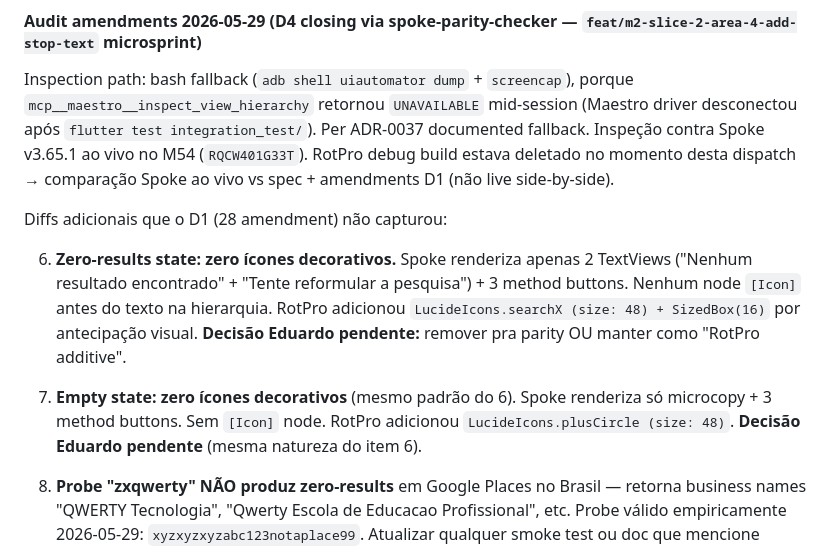
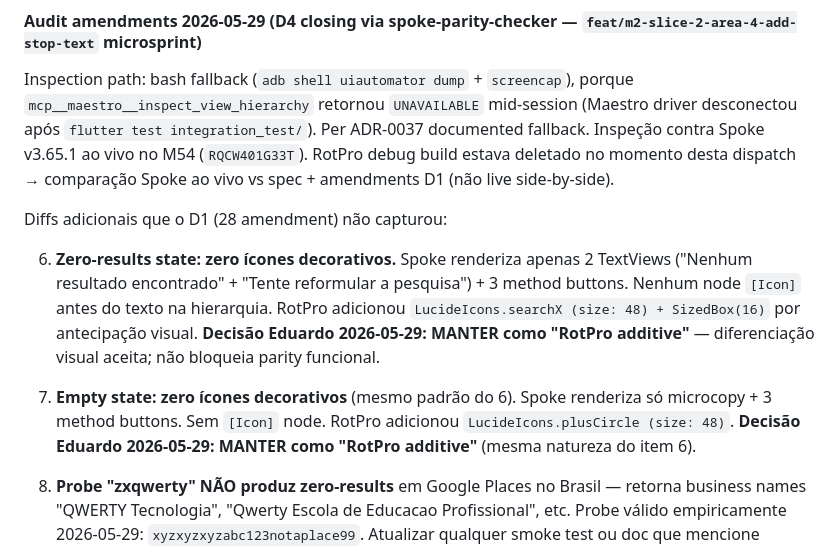
Before and after one commit to ZenniTTy/roteirizadorpro.com.br, a Markdown page: docs/inventory/2026-05-26-spoke-vs-rotpro.md, the part around the change. Rendered like a GitHub page.

Commit message:
docs(inventory): MANTER ícones decorativos empty/zero-results como RotPro additive

```diff
--- a/docs/inventory/2026-05-26-spoke-vs-rotpro.md
+++ b/docs/inventory/2026-05-26-spoke-vs-rotpro.md
@@ -1413,9 +1413,9 @@ Inspection path: bash fallback (`adb shell uiautomator dump` + `screencap`), por
 
 Diffs adicionais que o D1 (28 amendment) não capturou:
 
-6. **Zero-results state: zero ícones decorativos.** Spoke renderiza apenas 2 TextViews ("Nenhum resultado encontrado" + "Tente reformular a pesquisa") + 3 method buttons. Nenhum node `[Icon]` antes do texto na hierarquia. RotPro adicionou `LucideIcons.searchX (size: 48) + SizedBox(16)` por antecipação visual. **Decisão Eduardo pendente:** remover pra parity OU manter como "RotPro additive".
-
-7. **Empty state: zero ícones decorativos** (mesmo padrão do 6). Spoke renderiza só microcopy + 3 method buttons. Sem `[Icon]` node. RotPro adicionou `LucideIcons.plusCircle (size: 48)`. **Decisão Eduardo pendente** (mesma natureza do item 6).
+6. **Zero-results state: zero ícones decorativos.** Spoke renderiza apenas 2 TextViews ("Nenhum resultado encontrado" + "Tente reformular a pesquisa") + 3 method buttons. Nenhum node `[Icon]` antes do texto na hierarquia. RotPro adicionou `LucideIcons.searchX (size: 48) + SizedBox(16)` por antecipação visual. **Decisão Eduardo 2026-05-29: MANTER como "RotPro additive"** — diferenciação visual aceita; não bloqueia parity funcional.
+
+7. **Empty state: zero ícones decorativos** (mesmo padrão do 6). Spoke renderiza só microcopy + 3 method buttons. Sem `[Icon]` node. RotPro adicionou `LucideIcons.plusCircle (size: 48)`. **Decisão Eduardo 2026-05-29: MANTER como "RotPro additive"** (mesma natureza do item 6).
 
 8. **Probe "zxqwerty" NÃO produz zero-results** em Google Places no Brasil — retorna business names "QWERTY Tecnologia", "Qwerty Escola de Educacao Profissional", etc. Probe válido empiricamente 2026-05-29: `xyzxyzxyzabc123notaplace99`. Atualizar qualquer smoke test ou doc que mencione "zxqwerty" como probe pra zero-results.
 
```
